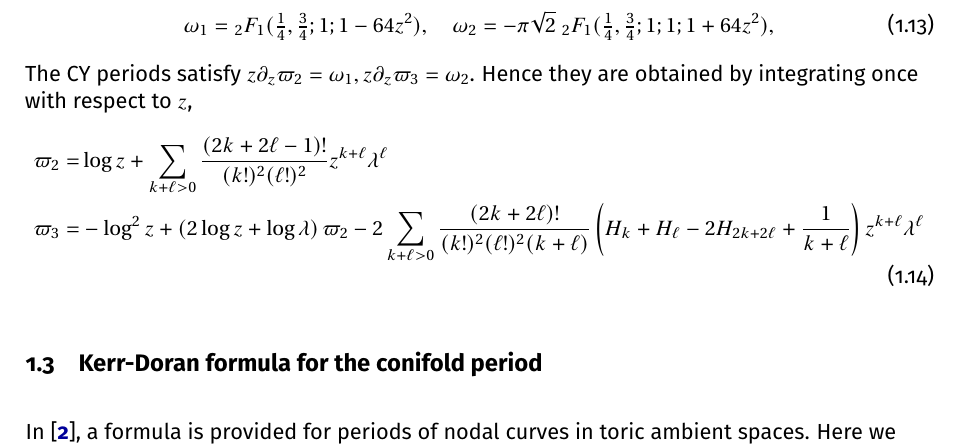
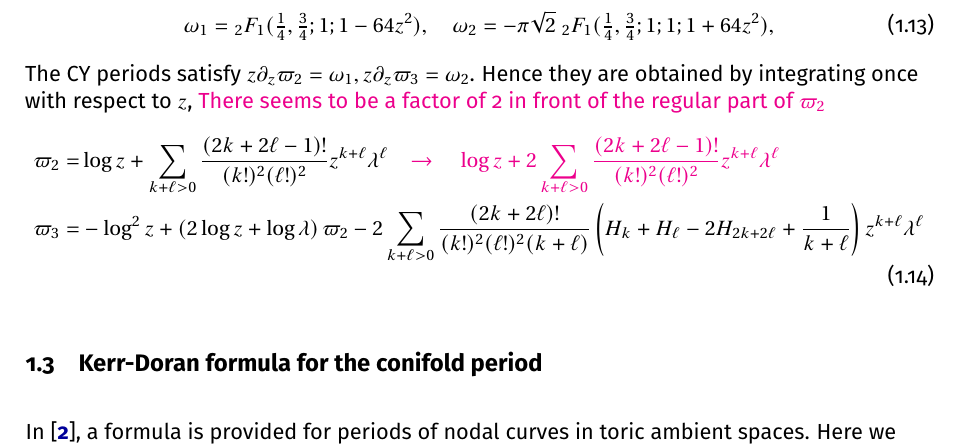
Before and after one commit to rshrj/localf1, a LaTeX paper (main.tex): part of page 3 of 13, cut so that both start at the same text. Compiled offline with pdfLaTeX.

Commit message:
[fix] add factor 2 F0 \varpi_2

```diff
--- a/main.tex
+++ b/main.tex
@@ -241,11 +241,12 @@ Similarly, for $\lambda=-1$, we recover \cite[A.46]{LeFloch:2024cwl},
 \omega_2 = -\pi \sqrt2\  {}_2F_1(\tfrac14,\tfrac34;1;1;1+64 z^2),
 \end{equation}
 The CY periods satisfy $z\partial_z \varpi_2=\omega_1, z\partial_z \varpi_3=\omega_2$.
-Hence they are obtained by integrating once with respect to $z$,
+Hence they are obtained by integrating once with respect to $z$, \rishi{There seems to be a factor of 2 in front of the regular part of $\varpi_2$}
 \begin{equation}
       \begin{aligned}
   \varpi_2 =& \log z +
-  \sum_{k+\ell>0} \frac{(2k+2\ell-1)!}{(k!)^2 (\ell!)^2} z^{k+\ell} \lambda^{\ell}  \\
+  \sum_{k+\ell>0} \frac{(2k+2\ell-1)!}{(k!)^2 (\ell!)^2} z^{k+\ell} \lambda^{\ell}  \rishi{\quad \to \quad \log z +
+  2 \sum_{k+\ell>0} \frac{(2k+2\ell-1)!}{(k!)^2 (\ell!)^2} z^{k+\ell} \lambda^{\ell}} \\
   \varpi_3 =& -\log^2 z
   +  \left( 2\log z + \log\lambda\right) \varpi_2
    - 2
```
